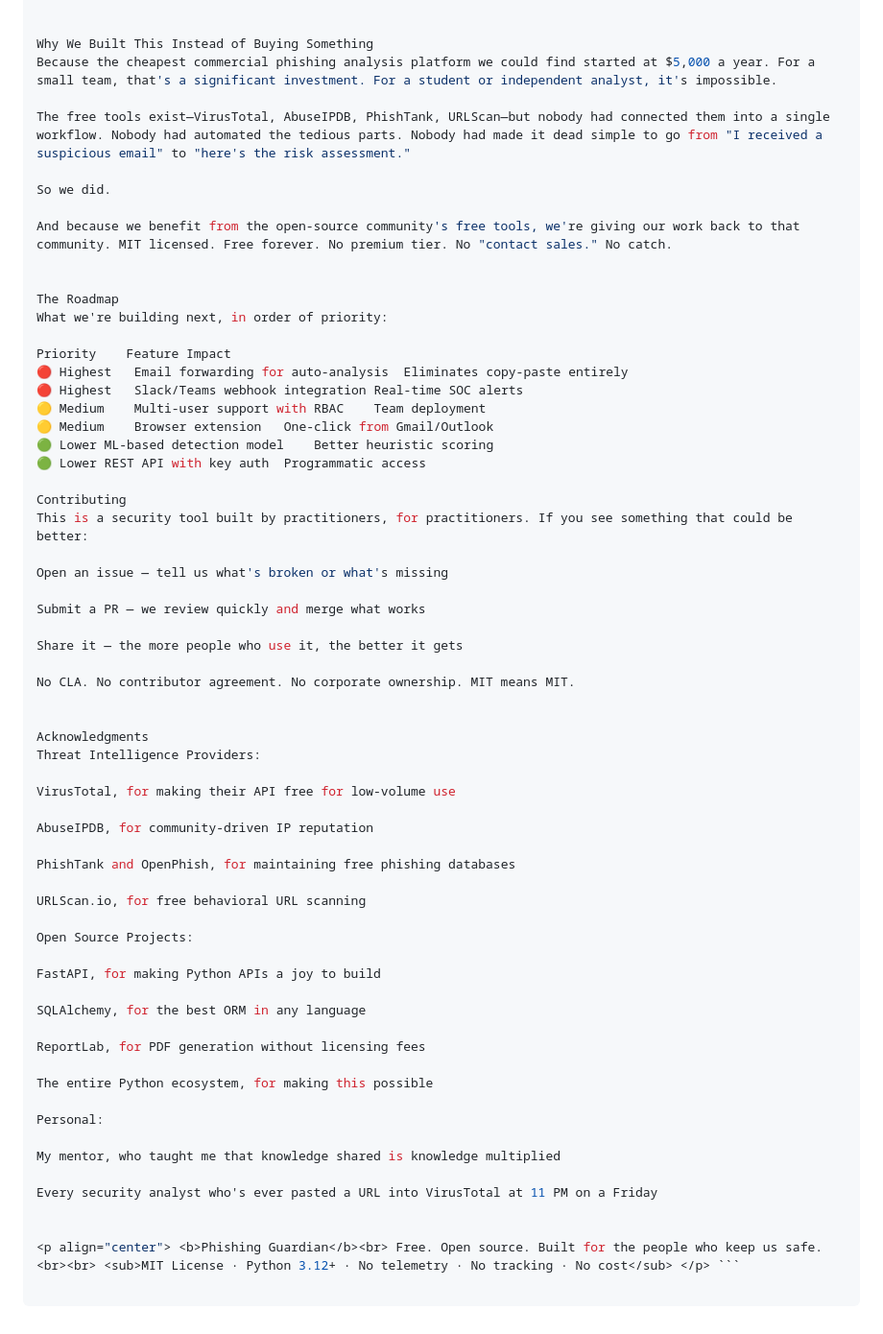
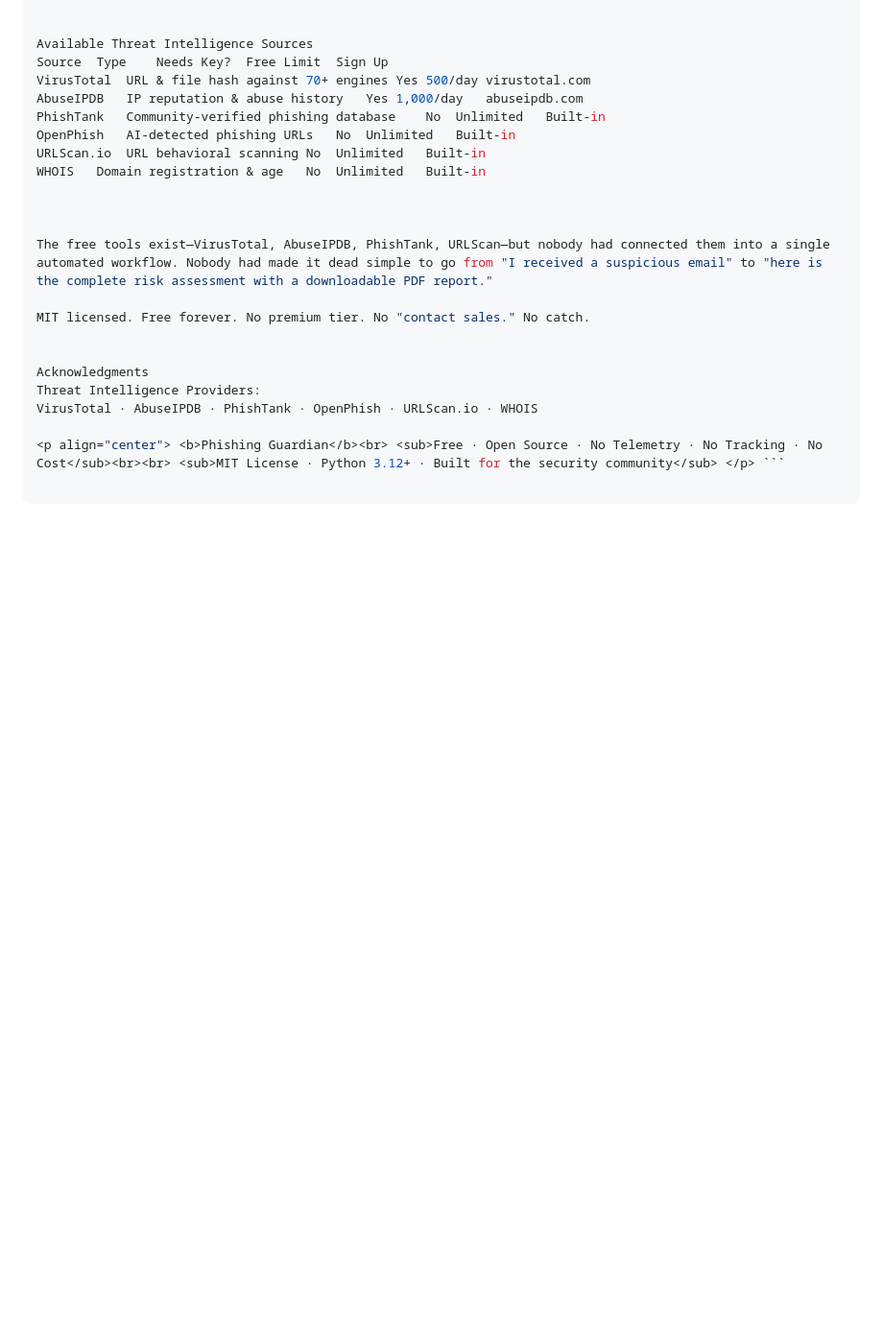
Before and after one commit to TurlaFSB/Phishing-Gaurdian, a Markdown page: README.md, the part around one of its changes. Shown at 96% size. Rendered like a GitHub page; blank space fills up the shorter version.

````diff
--- a/README.md
+++ b/README.md
@@ -227,64 +250,23 @@ Adding API keys takes 30 seconds and makes the analysis stronger. But it's optio
 
 
-Why We Built This Instead of Buying Something
-Because the cheapest commercial phishing analysis platform we could find started at $5,000 a year. For a small team, that's a significant investment. For a student or independent analyst, it's impossible.
-
-The free tools exist—VirusTotal, AbuseIPDB, PhishTank, URLScan—but nobody had connected them into a single workflow. Nobody had automated the tedious parts. Nobody had made it dead simple to go from "I received a suspicious email" to "here's the risk assessment."
-
-So we did.
-
-And because we benefit from the open-source community's free tools, we're giving our work back to that community. MIT licensed. Free forever. No premium tier. No "contact sales." No catch.
+Available Threat Intelligence Sources
+Source	Type	Needs Key?	Free Limit	Sign Up
+VirusTotal	URL & file hash against 70+ engines	Yes	500/day	virustotal.com
+AbuseIPDB	IP reputation & abuse history	Yes	1,000/day	abuseipdb.com
+PhishTank	Community-verified phishing database	No	Unlimited	Built-in
+OpenPhish	AI-detected phishing URLs	No	Unlimited	Built-in
+URLScan.io	URL behavioral scanning	No	Unlimited	Built-in
+WHOIS	Domain registration & age	No	Unlimited	Built-in
 
 
-The Roadmap
-What we're building next, in order of priority:
 
-Priority	Feature	Impact
-🔴 Highest	Email forwarding for auto-analysis	Eliminates copy-paste entirely
-🔴 Highest	Slack/Teams webhook integration	Real-time SOC alerts
-🟡 Medium	Multi-user support with RBAC	Team deployment
-🟡 Medium	Browser extension	One-click from Gmail/Outlook
-🟢 Lower	ML-based detection model	Better heuristic scoring
-🟢 Lower	REST API with key auth	Programmatic access
+The free tools exist—VirusTotal, AbuseIPDB, PhishTank, URLScan—but nobody had connected them into a single automated workflow. Nobody had made it dead simple to go from "I received a suspicious email" to "here is the complete risk assessment with a downloadable PDF report."
 
-Contributing
-This is a security tool built by practitioners, for practitioners. If you see something that could be better:
-
-Open an issue — tell us what's broken or what's missing
-
-Submit a PR — we review quickly and merge what works
-
-Share it — the more people who use it, the better it gets
-
-No CLA. No contributor agreement. No corporate ownership. MIT means MIT.
+MIT licensed. Free forever. No premium tier. No "contact sales." No catch.
 
 
 Acknowledgments
 Threat Intelligence Providers:
+VirusTotal · AbuseIPDB · PhishTank · OpenPhish · URLScan.io · WHOIS
 
-VirusTotal, for making their API free for low-volume use
-
-AbuseIPDB, for community-driven IP reputation
-
-PhishTank and OpenPhish, for maintaining free phishing databases
-
-URLScan.io, for free behavioral URL scanning
-
-Open Source Projects:
-
-FastAPI, for making Python APIs a joy to build
-
-SQLAlchemy, for the best ORM in any language
-
-ReportLab, for PDF generation without licensing fees
-
-The entire Python ecosystem, for making this possible
-
-Personal:
-
-My mentor, who taught me that knowledge shared is knowledge multiplied
-
-Every security analyst who's ever pasted a URL into VirusTotal at 11 PM on a Friday
-
-
-<p align="center"> <b>Phishing Guardian</b><br> Free. Open source. Built for the people who keep us safe.<br><br> <sub>MIT License · Python 3.12+ · No telemetry · No tracking · No cost</sub> </p> ```
+<p align="center"> <b>Phishing Guardian</b><br> <sub>Free · Open Source · No Telemetry · No Tracking · No Cost</sub><br><br> <sub>MIT License · Python 3.12+ · Built for the security community</sub> </p> ```
````
Also changed, not shown: other parts of README.md (+162 -139 lines).
